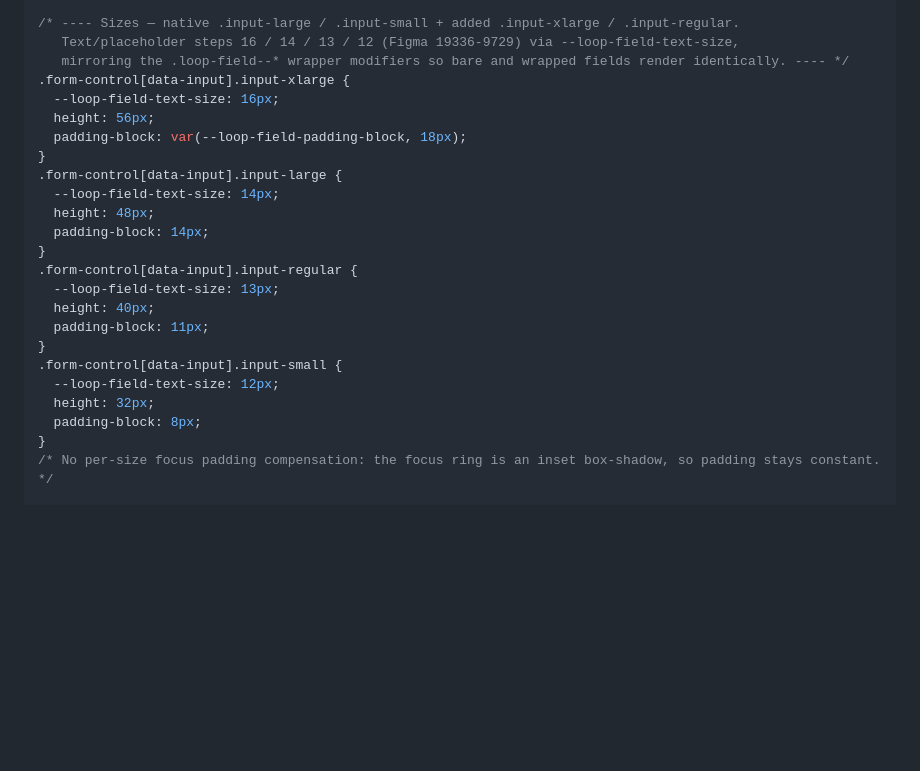
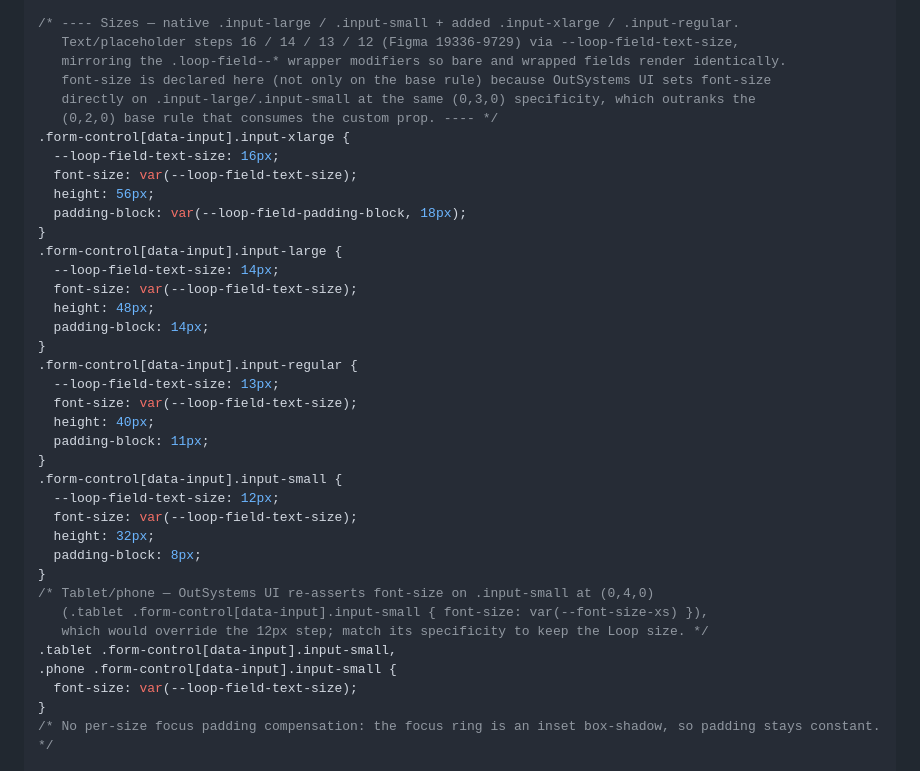
Before and after one commit to kharloridado/wbg, a Markdown page: handover/loop-text-field.md, the part around the change. Rendered like a GitHub page; folded sections open; blank space fills up the shorter version.

```diff
--- a/handover/loop-text-field.md
+++ b/handover/loop-text-field.md
@@ -141,26 +141,40 @@ Class on the field Container.
 
 /* ---- Sizes — native .input-large / .input-small + added .input-xlarge / .input-regular.
    Text/placeholder steps 16 / 14 / 13 / 12 (Figma 19336-9729) via --loop-field-text-size,
-   mirroring the .loop-field--* wrapper modifiers so bare and wrapped fields render identically. ---- */
+   mirroring the .loop-field--* wrapper modifiers so bare and wrapped fields render identically.
+   font-size is declared here (not only on the base rule) because OutSystems UI sets font-size
+   directly on .input-large/.input-small at the same (0,3,0) specificity, which outranks the
+   (0,2,0) base rule that consumes the custom prop. ---- */
 .form-control[data-input].input-xlarge {
   --loop-field-text-size: 16px;
+  font-size: var(--loop-field-text-size);
   height: 56px;
   padding-block: var(--loop-field-padding-block, 18px);
 }
 .form-control[data-input].input-large {
   --loop-field-text-size: 14px;
+  font-size: var(--loop-field-text-size);
   height: 48px;
   padding-block: 14px;
 }
 .form-control[data-input].input-regular {
   --loop-field-text-size: 13px;
+  font-size: var(--loop-field-text-size);
   height: 40px;
   padding-block: 11px;
 }
 .form-control[data-input].input-small {
   --loop-field-text-size: 12px;
+  font-size: var(--loop-field-text-size);
   height: 32px;
   padding-block: 8px;
+}
+/* Tablet/phone — OutSystems UI re-asserts font-size on .input-small at (0,4,0)
+   (.tablet .form-control[data-input].input-small { font-size: var(--font-size-xs) }),
+   which would override the 12px step; match its specificity to keep the Loop size. */
+.tablet .form-control[data-input].input-small,
+.phone .form-control[data-input].input-small {
+  font-size: var(--loop-field-text-size);
 }
 /* No per-size focus padding compensation: the focus ring is an inset box-shadow, so padding stays constant. */
 
```
Also changed, not shown: handover/loop-field-wrapper.md (+15 -1 lines).
